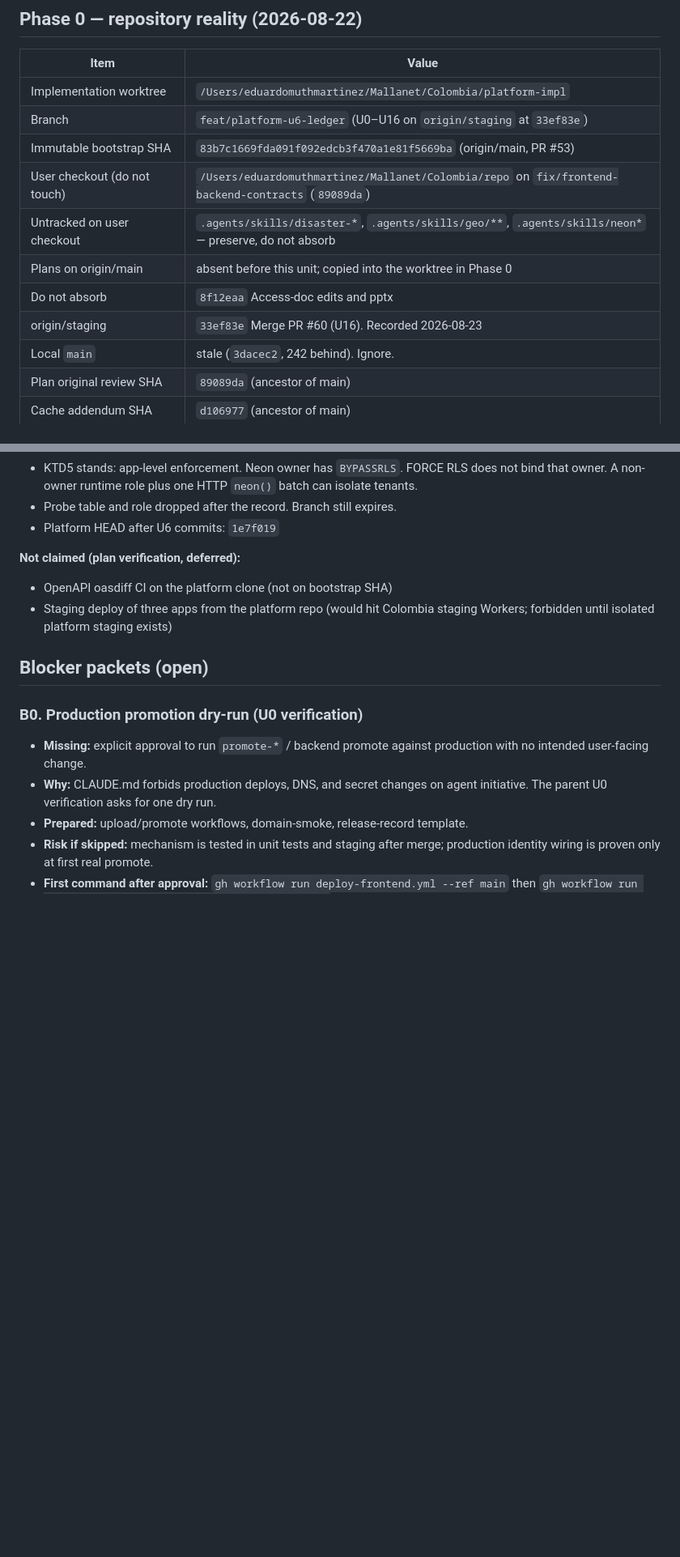
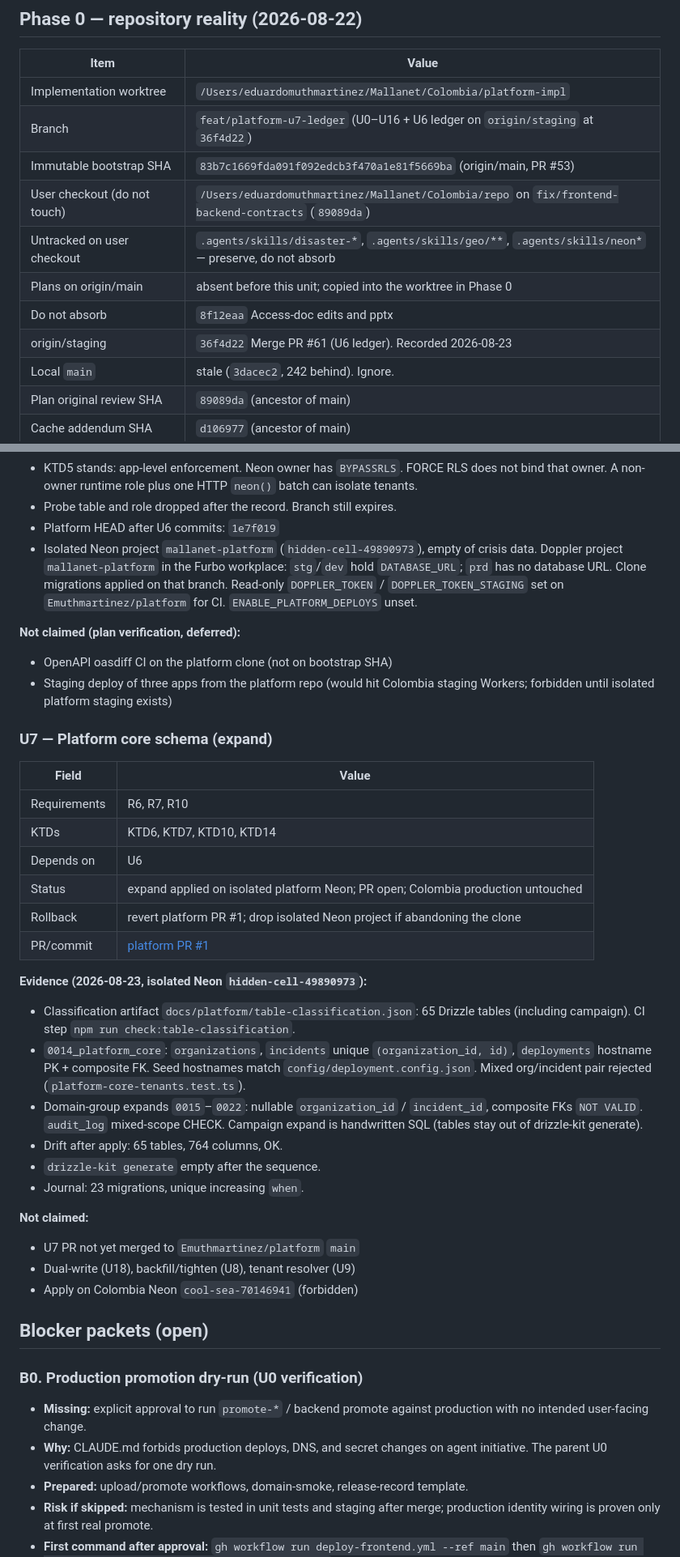
Before and after one commit to mallanet/Terremotocolombia, a Markdown page: docs/plans/2026-08-22-001-multi-incident-platform-execution-ledger.md, 2 parts joined by grey strips. Shown at 81% size. Rendered like a GitHub page; blank space fills up the shorter version.

Commit message:
Record U7 expand evidence on isolated platform Neon.
Classification, core catalog, and domain-group tenant columns are applied
only to mallanet-platform. Colombia production is unchanged.

Co-authored-by: Cursor <cursoragent@cursor.com>

```diff
--- a/docs/plans/2026-08-22-001-multi-incident-platform-execution-ledger.md
+++ b/docs/plans/2026-08-22-001-multi-incident-platform-execution-ledger.md
@@ -24,13 +24,13 @@ status. Complete means acceptance evidence, not the existence of files.
 | Item | Value |
 |---|---|
 | Implementation worktree | `/Users/eduardomuthmartinez/Mallanet/Colombia/platform-impl` |
-| Branch | `feat/platform-u6-ledger` (U0–U16 on `origin/staging` at `33ef83e`) |
+| Branch | `feat/platform-u7-ledger` (U0–U16 + U6 ledger on `origin/staging` at `36f4d22`) |
 | Immutable bootstrap SHA | `83b7c1669fda091f092edcb3f470a1e81f5669ba` (origin/main, PR #53) |
 | User checkout (do not touch) | `/Users/eduardomuthmartinez/Mallanet/Colombia/repo` on `fix/frontend-backend-contracts` (`89089da`) |
 | Untracked on user checkout | `.agents/skills/disaster-*`, `.agents/skills/geo/**`, `.agents/skills/neon*` — preserve, do not absorb |
 | Plans on origin/main | absent before this unit; copied into the worktree in Phase 0 |
 | Do not absorb | `8f12eaa` Access-doc edits and pptx |
-| origin/staging | `33ef83e` Merge PR #60 (U16). Recorded 2026-08-23 |
+| origin/staging | `36f4d22` Merge PR #61 (U6 ledger). Recorded 2026-08-23 |
 | Local `main` | stale (`3dacec2`, 242 behind). Ignore. |
 | Plan original review SHA | `89089da` (ancestor of main) |
 | Cache addendum SHA | `d106977` (ancestor of main) |
@@ -259,12 +260,51 @@ platform clone only through U19 after Phase A commits land on Colombia `main`.
   batch can isolate tenants.
 - Probe table and role dropped after the record. Branch still expires.
 - Platform HEAD after U6 commits: `1e7f019`
+- Isolated Neon project `mallanet-platform` (`hidden-cell-49890973`), empty
+  of crisis data. Doppler project `mallanet-platform` in the Furbo workplace:
+  `stg`/`dev` hold `DATABASE_URL`; `prd` has no database URL. Clone migrations
+  applied on that branch. Read-only `DOPPLER_TOKEN` / `DOPPLER_TOKEN_STAGING`
+  set on `Emuthmartinez/platform` for CI. `ENABLE_PLATFORM_DEPLOYS` unset.
 
 **Not claimed (plan verification, deferred):**
 
 - OpenAPI oasdiff CI on the platform clone (not on bootstrap SHA)
 - Staging deploy of three apps from the platform repo (would hit Colombia
   staging Workers; forbidden until isolated platform staging exists)
+
+### U7 — Platform core schema (expand)
+
+| Field | Value |
+|---|---|
+| Requirements | R6, R7, R10 |
+| KTDs | KTD6, KTD7, KTD10, KTD14 |
+| Depends on | U6 |
+| Status | expand applied on isolated platform Neon; PR open; Colombia production untouched |
+| Rollback | revert platform PR #1; drop isolated Neon project if abandoning the clone |
+| PR/commit | [platform PR #1](https://github.com/Emuthmartinez/platform/pull/1) |
+
+**Evidence (2026-08-23, isolated Neon `hidden-cell-49890973`):**
+
+- Classification artifact `docs/platform/table-classification.json`: 65
+  Drizzle tables (including campaign). CI step
+  `npm run check:table-classification`.
+- `0014_platform_core`: `organizations`, `incidents` unique
+  `(organization_id, id)`, `deployments` hostname PK + composite FK. Seed
+  hostnames match `config/deployment.config.json`. Mixed org/incident pair
+  rejected (`platform-core-tenants.test.ts`).
+- Domain-group expands `0015`–`0022`: nullable `organization_id` /
+  `incident_id`, composite FKs `NOT VALID`. `audit_log` mixed-scope CHECK.
+  Campaign expand is handwritten SQL (tables stay out of drizzle-kit
+  generate).
+- Drift after apply: 65 tables, 764 columns, OK.
+- `drizzle-kit generate` empty after the sequence.
+- Journal: 23 migrations, unique increasing `when`.
+
+**Not claimed:**
+
+- U7 PR not yet merged to `Emuthmartinez/platform` `main`
+- Dual-write (U18), backfill/tighten (U8), tenant resolver (U9)
+- Apply on Colombia Neon `cool-sea-70146941` (forbidden)
 
 ## Blocker packets (open)
 
```
Also changed, not shown: other parts of docs/plans/2026-08-22-001-multi-incident-platform-execution-ledger.md (+3 -2 lines).
